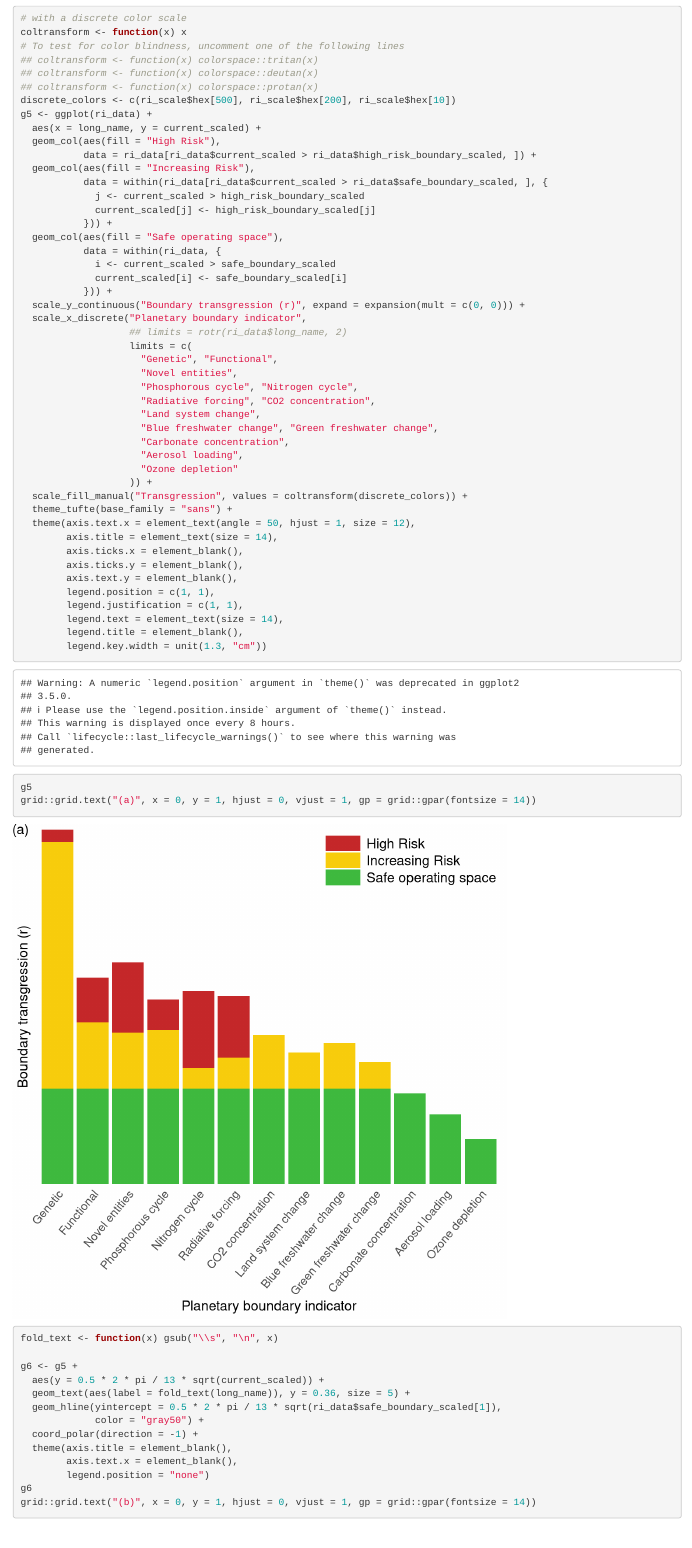
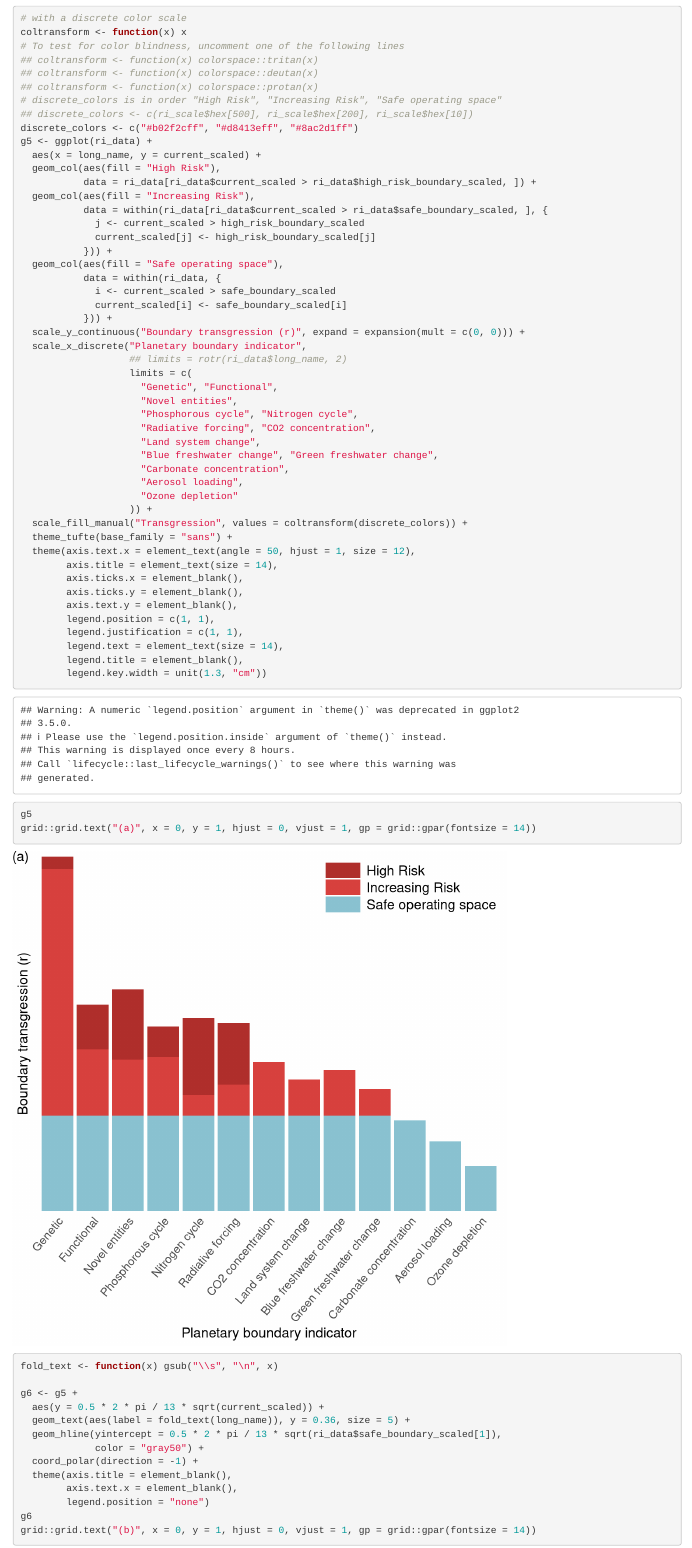
Before and after one commit to gdkrmr/Cautionary-Remarks-on-the-Planetary-Boundary-Visualization-Supplementary-Materials, an R Markdown document (Supplement.Rmd): the page in a window 1100 px wide, from 5010 px down. Rendered offline with R 4.5, knitr and Pandoc, with nearby package versions; some code elsewhere in the file could not run offline.

Commit message:
change the color scheme

```diff
--- a/Supplement.Rmd
+++ b/Supplement.Rmd
@@ -130,7 +130,9 @@ coltransform <- function(x) x
 ## coltransform <- function(x) colorspace::tritan(x)
 ## coltransform <- function(x) colorspace::deutan(x)
 ## coltransform <- function(x) colorspace::protan(x)
-discrete_colors <- c(ri_scale$hex[500], ri_scale$hex[200], ri_scale$hex[10])
+# discrete_colors is in order "High Risk", "Increasing Risk", "Safe operating space"
+## discrete_colors <- c(ri_scale$hex[500], ri_scale$hex[200], ri_scale$hex[10])
+discrete_colors <- c("#b02f2cff", "#d8413eff", "#8ac2d1ff")
 g5 <- ggplot(ri_data) +
   aes(x = long_name, y = current_scaled) +
   geom_col(aes(fill = "High Risk"),
```
